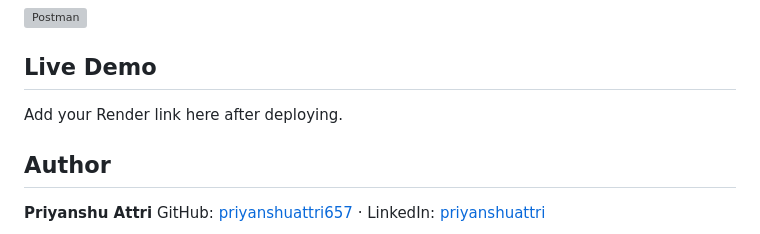
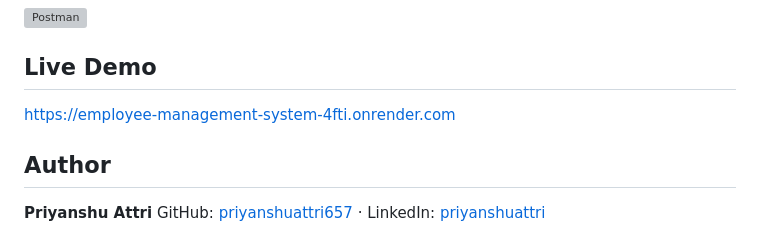
Before and after one commit to priyanshuattri657/employee-management-system, a Markdown page: README.md, the part around the change. Drawn GitHub-style; grey boxes are pictures that could not be loaded.

```diff
--- a/README.md
+++ b/README.md
@@ -104,7 +104,7 @@ A full-stack web application to manage employee records and departments, built a
 
 ## Live Demo
 
-Add your Render link here after deploying.
+https://employee-management-system-4fti.onrender.com
 
 ## Author
 
```
